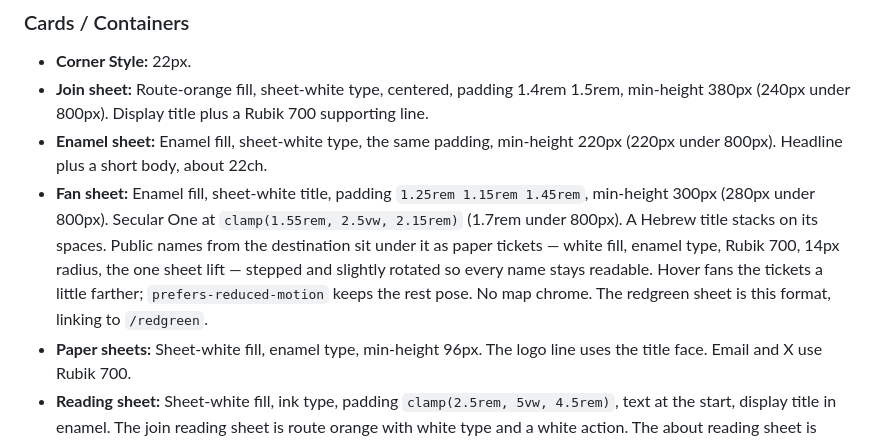
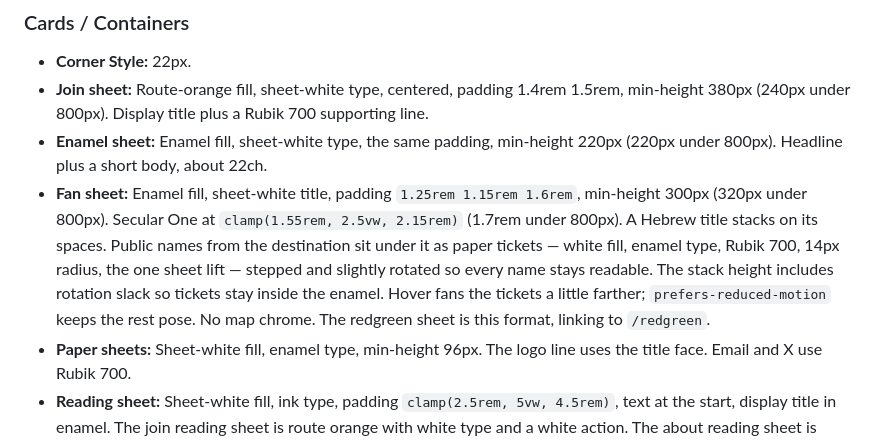
Before and after one commit to ZeAlenu/zan.org.il, a Markdown page: DESIGN.md, the part around the change. Drawn GitHub-style.

Commit message:
Record the fan sheet’s rotation slack in DESIGN.
Co-authored-by: Maxim Veksler <maxim@vekslers.org>

```diff
--- a/DESIGN.md
+++ b/DESIGN.md
@@ -262,7 +262,7 @@ Surfaces are enamel or paper. Route orange is the chip on the join stop and the
 - **Corner Style:** 22px.
 - **Join sheet:** Route-orange fill, sheet-white type, centered, padding 1.4rem 1.5rem, min-height 380px (240px under 800px). Display title plus a Rubik 700 supporting line.
 - **Enamel sheet:** Enamel fill, sheet-white type, the same padding, min-height 220px (220px under 800px). Headline plus a short body, about 22ch.
-- **Fan sheet:** Enamel fill, sheet-white title, padding `1.25rem 1.15rem 1.45rem`, min-height 300px (280px under 800px). Secular One at `clamp(1.55rem, 2.5vw, 2.15rem)` (1.7rem under 800px). A Hebrew title stacks on its spaces. Public names from the destination sit under it as paper tickets — white fill, enamel type, Rubik 700, 14px radius, the one sheet lift — stepped and slightly rotated so every name stays readable. Hover fans the tickets a little farther; `prefers-reduced-motion` keeps the rest pose. No map chrome. The redgreen sheet is this format, linking to `/redgreen`.
+- **Fan sheet:** Enamel fill, sheet-white title, padding `1.25rem 1.15rem 1.6rem`, min-height 300px (320px under 800px). Secular One at `clamp(1.55rem, 2.5vw, 2.15rem)` (1.7rem under 800px). A Hebrew title stacks on its spaces. Public names from the destination sit under it as paper tickets — white fill, enamel type, Rubik 700, 14px radius, the one sheet lift — stepped and slightly rotated so every name stays readable. The stack height includes rotation slack so tickets stay inside the enamel. Hover fans the tickets a little farther; `prefers-reduced-motion` keeps the rest pose. No map chrome. The redgreen sheet is this format, linking to `/redgreen`.
 - **Paper sheets:** Sheet-white fill, enamel type, min-height 96px. The logo line uses the title face. Email and X use Rubik 700.
 - **Reading sheet:** Sheet-white fill, ink type, padding `clamp(2.5rem, 5vw, 4.5rem)`, text at the start, display title in enamel. The join reading sheet is route orange with white type and a white action. The about reading sheet is enamel with white type and a route-orange action.
 - **Shadow Strategy:** The one sheet lift. Hover translates the home sheet up 2px.
```
